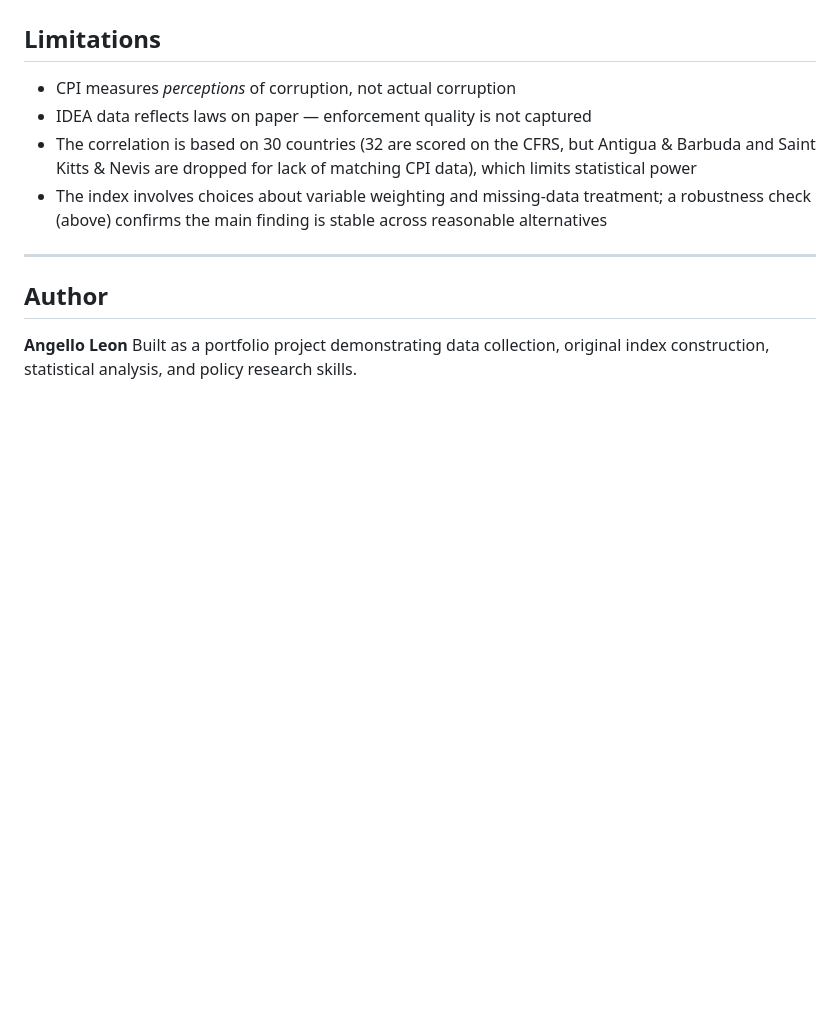
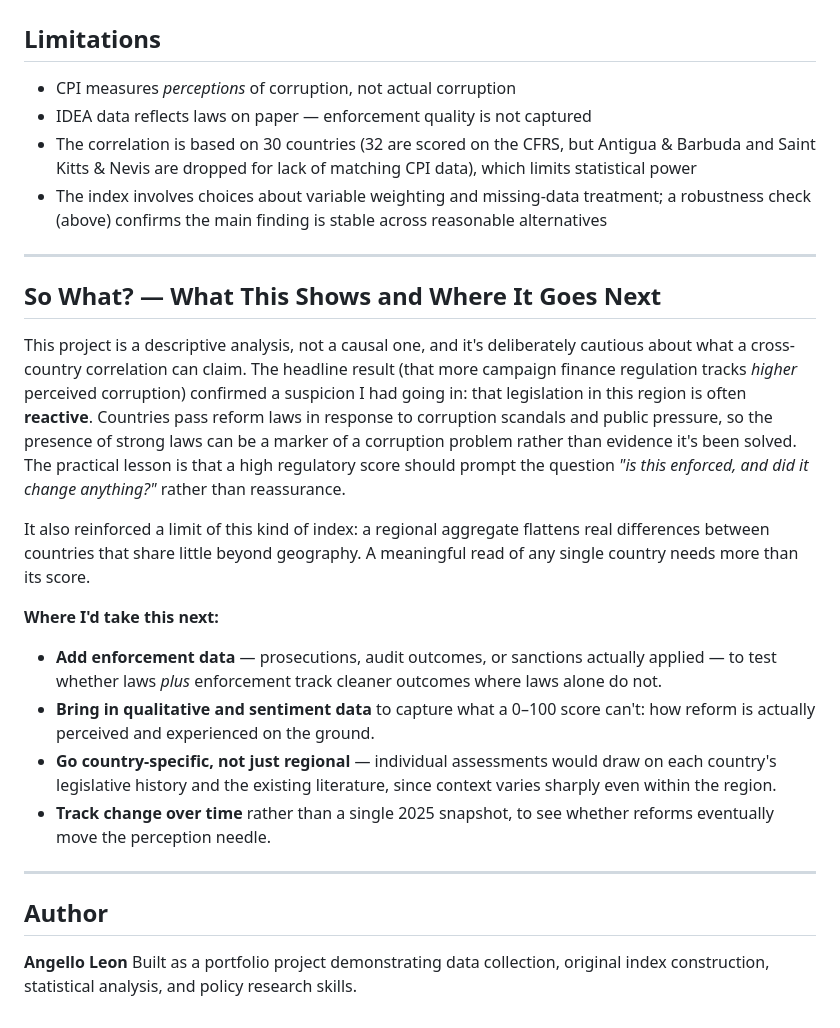
Before and after one commit to angelloaleon/campaign-finance-latam, a Markdown page: README.md, the part around the change. GitHub-like rendering; blank space fills up the shorter version.

Commit message:
Add 'So What' section: implications and mixed-methods next steps

```diff
--- a/README.md
+++ b/README.md
@@ -135,6 +135,37 @@ python load_db.py        # run the SQL analysis
 
 ---
 
+## So What? — What This Shows and Where It Goes Next
+
+This project is a descriptive analysis, not a causal one, and it's deliberately
+cautious about what a cross-country correlation can claim. The headline result
+(that more campaign finance regulation tracks *higher* perceived corruption)
+confirmed a suspicion I had going in: that legislation in this region is often
+**reactive**. Countries pass reform laws in response to corruption scandals and
+public pressure, so the presence of strong laws can be a marker of a corruption
+problem rather than evidence it's been solved. The practical lesson is that a high
+regulatory score should prompt the question *"is this enforced, and did it change
+anything?"* rather than reassurance.
+
+It also reinforced a limit of this kind of index: a regional aggregate flattens
+real differences between countries that share little beyond geography. A meaningful
+read of any single country needs more than its score.
+
+**Where I'd take this next:**
+
+- **Add enforcement data** — prosecutions, audit outcomes, or sanctions actually
+  applied — to test whether laws *plus* enforcement track cleaner outcomes where
+  laws alone do not.
+- **Bring in qualitative and sentiment data** to capture what a 0–100 score can't:
+  how reform is actually perceived and experienced on the ground.
+- **Go country-specific, not just regional** — individual assessments would draw on
+  each country's legislative history and the existing literature, since context
+  varies sharply even within the region.
+- **Track change over time** rather than a single 2025 snapshot, to see whether
+  reforms eventually move the perception needle.
+
+ ---
+
 ## Author
 
 **Angello Leon**
```
